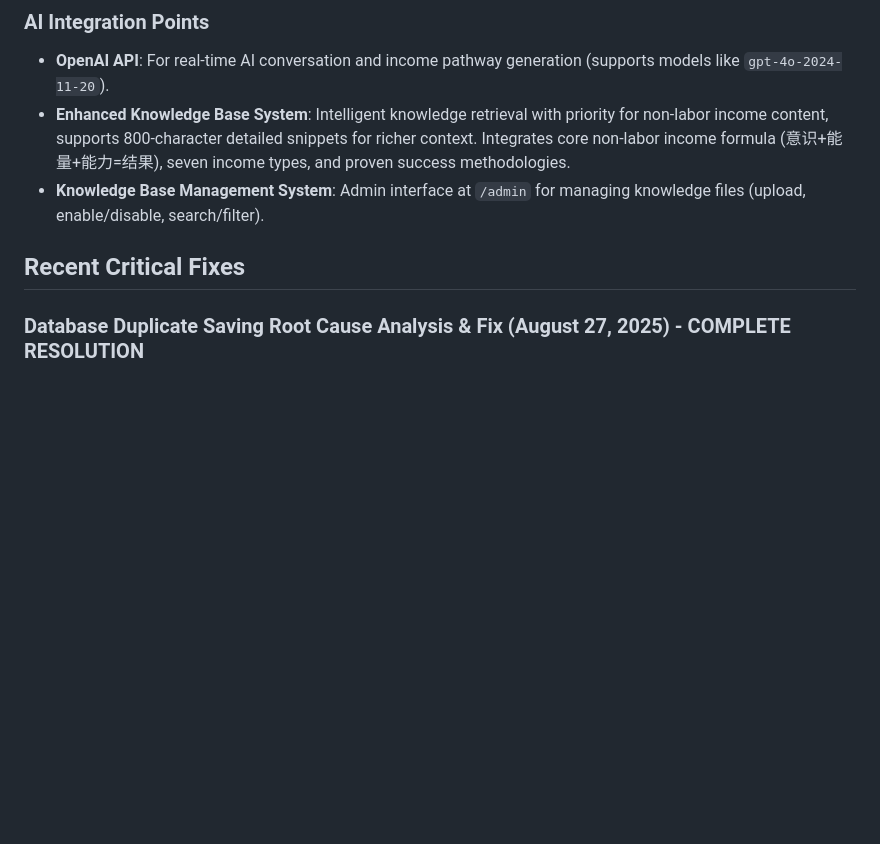
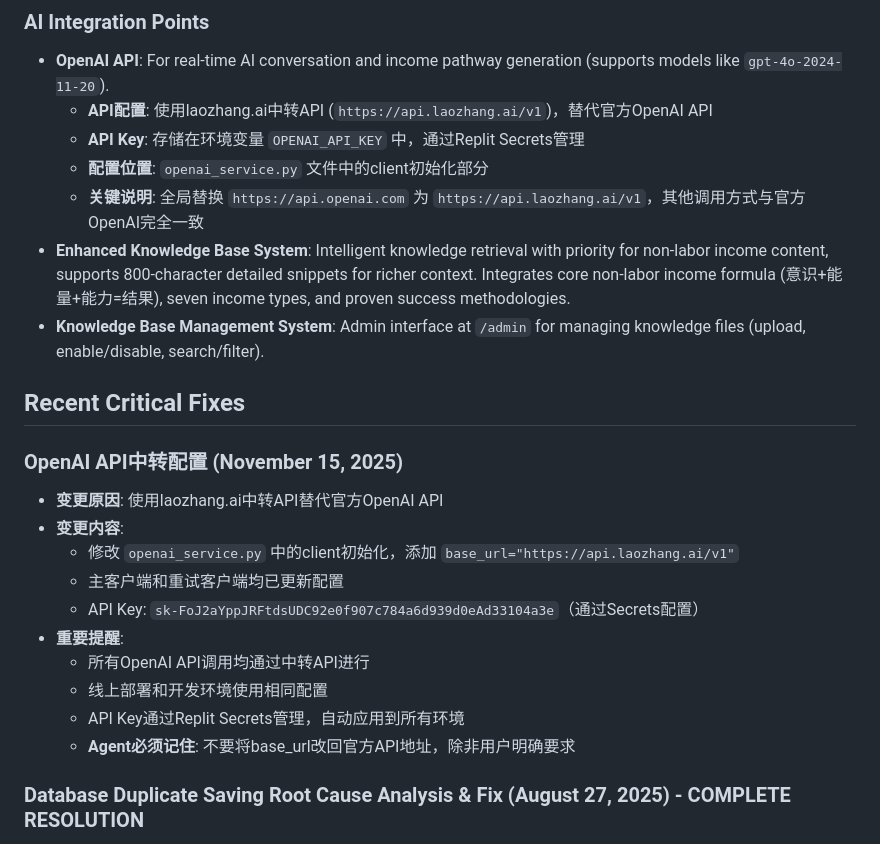
Before and after one commit to iswangheng/IncomeStreamAI, a Markdown page: replit.md, the part around the change. Rendered like a GitHub page; blank space fills up the shorter version.

Commit message:
Assistant checkpoint
Assistant generated file changes:
- replit.md: 记录OpenAI API中转配置改动, 添加OpenAI API配置变更历史记录

---

User prompt:

你看看是不是的，在哪里记录下这个改动，方便下次AGENT才能知道。

Replit-Commit-Author: Assistant
Replit-Commit-Session-Id: 2faa1e61-fd21-4453-a004-cc9b37928d70
Replit-Commit-Event-Id: ad9ffcd5-8a34-4a38-8dba-e6bd91d9f852

```diff
--- a/replit.md
+++ b/replit.md
@@ -103,10 +103,26 @@ Angela is a Flask-based web application designed to help users generate non-labo
 
 ### AI Integration Points
 - **OpenAI API**: For real-time AI conversation and income pathway generation (supports models like `gpt-4o-2024-11-20`).
+  - **API配置**: 使用laozhang.ai中转API (`https://api.laozhang.ai/v1`)，替代官方OpenAI API
+  - **API Key**: 存储在环境变量 `OPENAI_API_KEY` 中，通过Replit Secrets管理
+  - **配置位置**: `openai_service.py` 文件中的client初始化部分
+  - **关键说明**: 全局替换 `https://api.openai.com` 为 `https://api.laozhang.ai/v1`，其他调用方式与官方OpenAI完全一致
 - **Enhanced Knowledge Base System**: Intelligent knowledge retrieval with priority for non-labor income content, supports 800-character detailed snippets for richer context. Integrates core non-labor income formula (意识+能量+能力=结果), seven income types, and proven success methodologies.
 - **Knowledge Base Management System**: Admin interface at `/admin` for managing knowledge files (upload, enable/disable, search/filter).
 
 ## Recent Critical Fixes
+
+### OpenAI API中转配置 (November 15, 2025)
+- **变更原因**: 使用laozhang.ai中转API替代官方OpenAI API
+- **变更内容**:
+  - 修改 `openai_service.py` 中的client初始化，添加 `base_url="https://api.laozhang.ai/v1"`
+  - 主客户端和重试客户端均已更新配置
+  - API Key: `sk-FoJ2aYppJRFtdsUDC92e0f907c784a6d939d0eAd33104a3e`（通过Secrets配置）
+- **重要提醒**:
+  - 所有OpenAI API调用均通过中转API进行
+  - 线上部署和开发环境使用相同配置
+  - API Key通过Replit Secrets管理，自动应用到所有环境
+  - **Agent必须记住**: 不要将base_url改回官方API地址，除非用户明确要求
 
 ### Database Duplicate Saving Root Cause Analysis & Fix (August 27, 2025) - COMPLETE RESOLUTION
 - **Root Cause Identified**: thinking页面JavaScript自动触发机制导致重复调用 `/start_analysis` 端点
```
